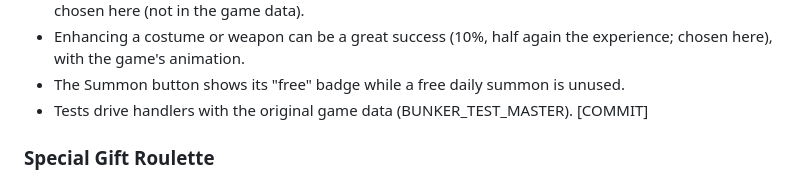
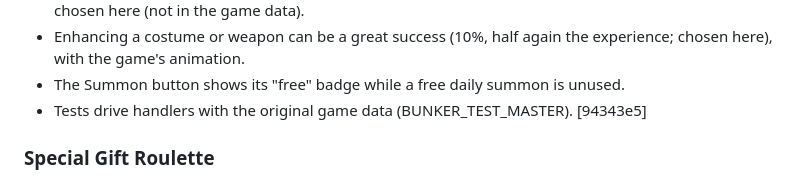
Before and after one commit to veritr1x/bunker, a Markdown page: CHANGELOG.md, the part around the change. Drawn GitHub-style.

Commit message:
Changelog: commit id for the missing game rules

```diff
--- a/CHANGELOG.md
+++ b/CHANGELOG.md
@@ -42,7 +42,7 @@ Commit ids are in brackets.
 - The Summon button shows its "free" badge while a free daily summon is
   unused.
 - Tests drive handlers with the original game data (BUNKER_TEST_MASTER).
-  [COMMIT]
+  [94343e5]
 
 ### Special Gift Roulette
 The menu's roulette (Global only) gave free gems after a video ad, up to 6
```
